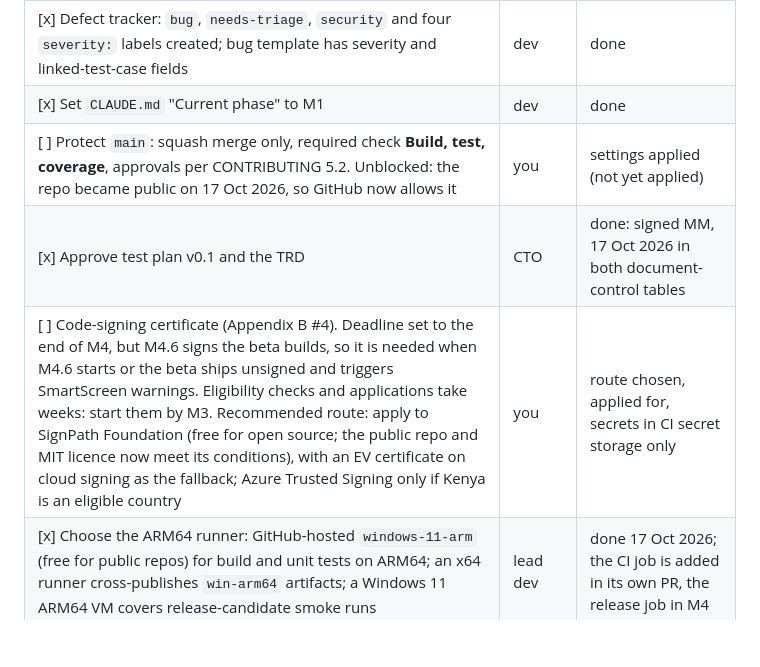
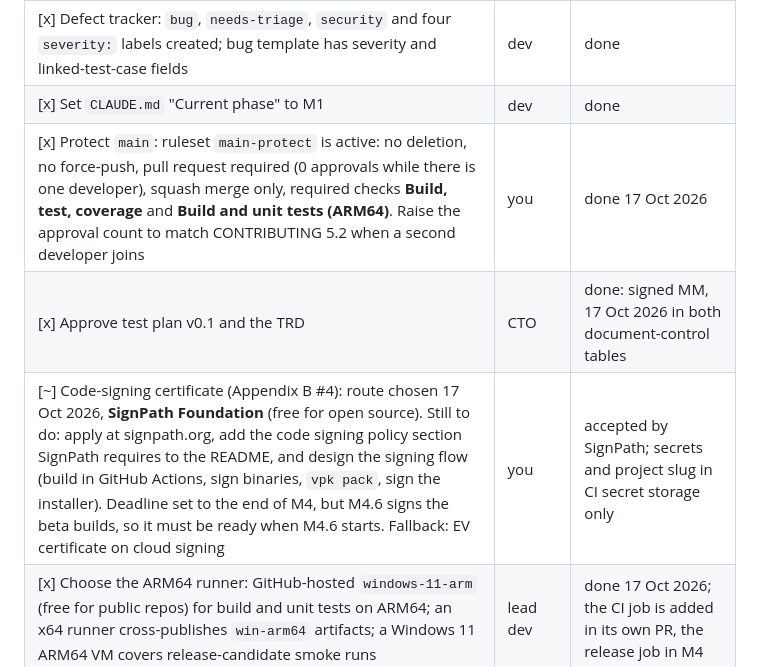
Before and after one commit to emartsoft/kasi-dm, a Markdown page: plan.md, the part around the change. GitHub-like rendering; blank space fills up the shorter version.

Commit message:
docs: record the SignPath signing route and branch protection (#10)
SignPath chosen for signing; main-protect ruleset requires PRs, squash merges and both CI checks.

```diff
--- a/plan.md
+++ b/plan.md
@@ -63,9 +63,9 @@ M0 is **closed for engineering** (2026-10-17): PRs #1 to #5 are squash-merged in
 | [x] CI green on GitHub (Windows runner), workflow runs on PRs to any base branch | dev | done |
 | [x] Defect tracker: `bug`, `needs-triage`, `security` and four `severity:` labels created; bug template has severity and linked-test-case fields | dev | done |
 | [x] Set `CLAUDE.md` "Current phase" to M1 | dev | done |
-| [ ] Protect `main`: squash merge only, required check **Build, test, coverage**, approvals per CONTRIBUTING 5.2. Unblocked: the repo became public on 17 Oct 2026, so GitHub now allows it | you | settings applied (not yet applied) |
+| [x] Protect `main`: ruleset `main-protect` is active: no deletion, no force-push, pull request required (0 approvals while there is one developer), squash merge only, required checks **Build, test, coverage** and **Build and unit tests (ARM64)**. Raise the approval count to match CONTRIBUTING 5.2 when a second developer joins | you | done 17 Oct 2026 |
 | [x] Approve test plan v0.1 and the TRD | CTO | done: signed MM, 17 Oct 2026 in both document-control tables |
-| [ ] Code-signing certificate (Appendix B #4). Deadline set to the end of M4, but M4.6 signs the beta builds, so it is needed when M4.6 starts or the beta ships unsigned and triggers SmartScreen warnings. Eligibility checks and applications take weeks: start them by M3. Recommended route: apply to SignPath Foundation (free for open source; the public repo and MIT licence now meet its conditions), with an EV certificate on cloud signing as the fallback; Azure Trusted Signing only if Kenya is an eligible country | you | route chosen, applied for, secrets in CI secret storage only |
+| [~] Code-signing certificate (Appendix B #4): route chosen 17 Oct 2026, **SignPath Foundation** (free for open source). Still to do: apply at signpath.org, add the code signing policy section SignPath requires to the README, and design the signing flow (build in GitHub Actions, sign binaries, `vpk pack`, sign the installer). Deadline set to the end of M4, but M4.6 signs the beta builds, so it must be ready when M4.6 starts. Fallback: EV certificate on cloud signing | you | accepted by SignPath; secrets and project slug in CI secret storage only |
 | [x] Choose the ARM64 runner: GitHub-hosted `windows-11-arm` (free for public repos) for build and unit tests on ARM64; an x64 runner cross-publishes `win-arm64` artifacts; a Windows 11 ARM64 VM covers release-candidate smoke runs | lead dev | done 17 Oct 2026; the CI job is added in its own PR, the release job in M4 |
 | [x] Product name: **Kasi Download Manager** (Appendix B #1) | you | done; a trademark search in Kenya and key markets is still advisable before the first public build |
 | [x] Confirm the 24-week estimate and sub-task weeks in this file | CTO | done: approved 17 Oct 2026 |
```
